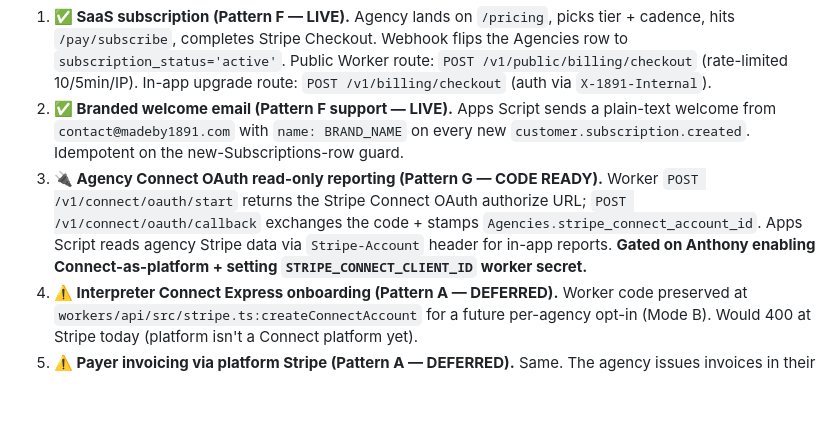
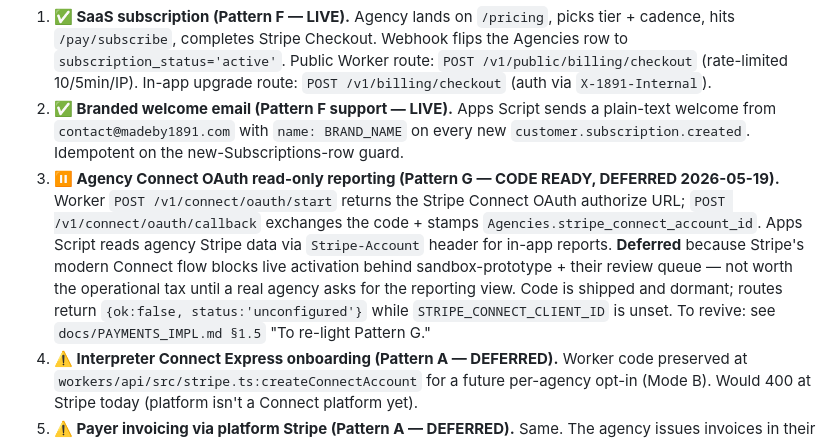
Before and after one commit to madeby1891/interpreter, a Markdown page: HANDOFF.md, the part around the change. Rendered like a GitHub page; blank space fills up the shorter version.

```diff
--- a/HANDOFF.md
+++ b/HANDOFF.md
@@ -14,7 +14,7 @@ future-you) can pick up cold in under five minutes.
 
 1. **✅ SaaS subscription (Pattern F — LIVE).** Agency lands on `/pricing`, picks tier + cadence, hits `/pay/subscribe`, completes Stripe Checkout. Webhook flips the Agencies row to `subscription_status='active'`. Public Worker route: `POST /v1/public/billing/checkout` (rate-limited 10/5min/IP). In-app upgrade route: `POST /v1/billing/checkout` (auth via `X-1891-Internal`).
 2. **✅ Branded welcome email (Pattern F support — LIVE).** Apps Script sends a plain-text welcome from `contact@madeby1891.com` with `name: BRAND_NAME` on every new `customer.subscription.created`. Idempotent on the new-Subscriptions-row guard.
-3. **🔌 Agency Connect OAuth read-only reporting (Pattern G — CODE READY).** Worker `POST /v1/connect/oauth/start` returns the Stripe Connect OAuth authorize URL; `POST /v1/connect/oauth/callback` exchanges the code + stamps `Agencies.stripe_connect_account_id`. Apps Script reads agency Stripe data via `Stripe-Account` header for in-app reports. **Gated on Anthony enabling Connect-as-platform + setting `STRIPE_CONNECT_CLIENT_ID` worker secret.**
+3. **⏸️ Agency Connect OAuth read-only reporting (Pattern G — CODE READY, DEFERRED 2026-05-19).** Worker `POST /v1/connect/oauth/start` returns the Stripe Connect OAuth authorize URL; `POST /v1/connect/oauth/callback` exchanges the code + stamps `Agencies.stripe_connect_account_id`. Apps Script reads agency Stripe data via `Stripe-Account` header for in-app reports. **Deferred** because Stripe's modern Connect flow blocks live activation behind sandbox-prototype + their review queue — not worth the operational tax until a real agency asks for the reporting view. Code is shipped and dormant; routes return `{ok:false, status:'unconfigured'}` while `STRIPE_CONNECT_CLIENT_ID` is unset. To revive: see `docs/PAYMENTS_IMPL.md §1.5` "To re-light Pattern G."
 4. **⚠️ Interpreter Connect Express onboarding (Pattern A — DEFERRED).** Worker code preserved at `workers/api/src/stripe.ts:createConnectAccount` for a future per-agency opt-in (Mode B). Would 400 at Stripe today (platform isn't a Connect platform yet).
 5. **⚠️ Payer invoicing via platform Stripe (Pattern A — DEFERRED).** Same. The agency issues invoices in their own Stripe under Mode A; the platform shows them via Pattern G reporting.
 6. **⚠️ Platform → interpreter transfer (Pattern A — DEFERRED).** Same. The agency runs payouts from their own Stripe.
```
Also changed, not shown: docs/PAYMENTS_IMPL.md (+9 -1 lines).
